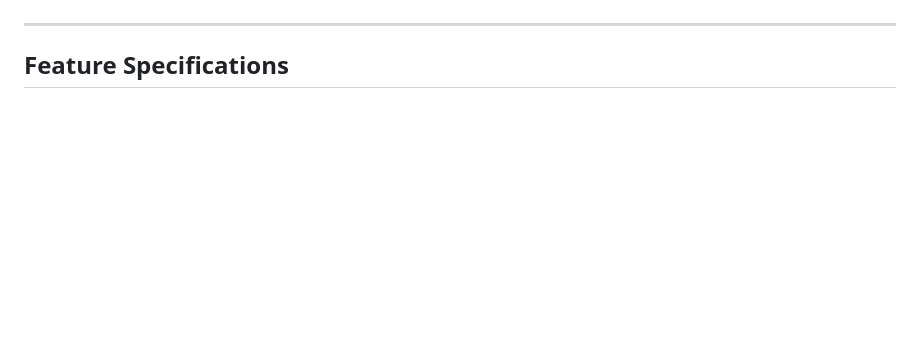
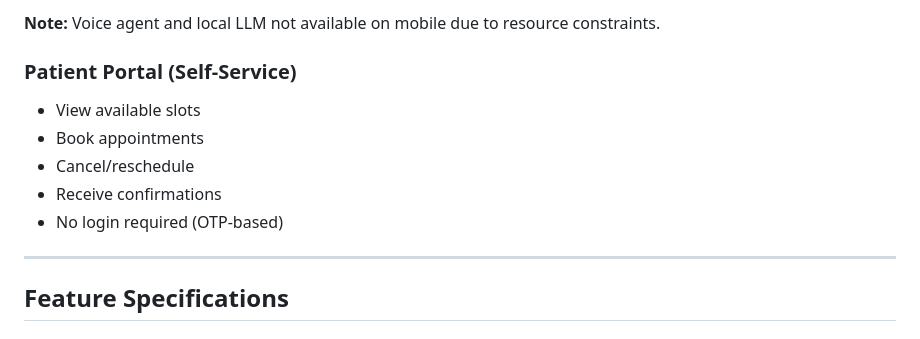
Before and after one commit to drshailesh88/appointment_system, a Markdown page: .claude/commands/speckit.specify.md, the part around one of its changes. GitHub-like rendering; blank space fills up the shorter version.

```diff
--- a/.claude/commands/speckit.specify.md
+++ b/.claude/commands/speckit.specify.md
@@ -6,3 +60,11 @@ DocAssist Practice Manager is a premium appointment scheduling and practice mana
+**Note:** Voice agent and local LLM not available on mobile due to resource constraints.
+
+### Patient Portal (Self-Service)
+- View available slots
+- Book appointments
+- Cancel/reschedule
+- Receive confirmations
+- No login required (OTP-based)
 
 ---
 
```
Also changed, not shown: other parts of .claude/commands/speckit.specify.md (+54 -0 lines), docs/DIFFERENTIATION_STRATEGY.md (added, +239 -0 lines).
